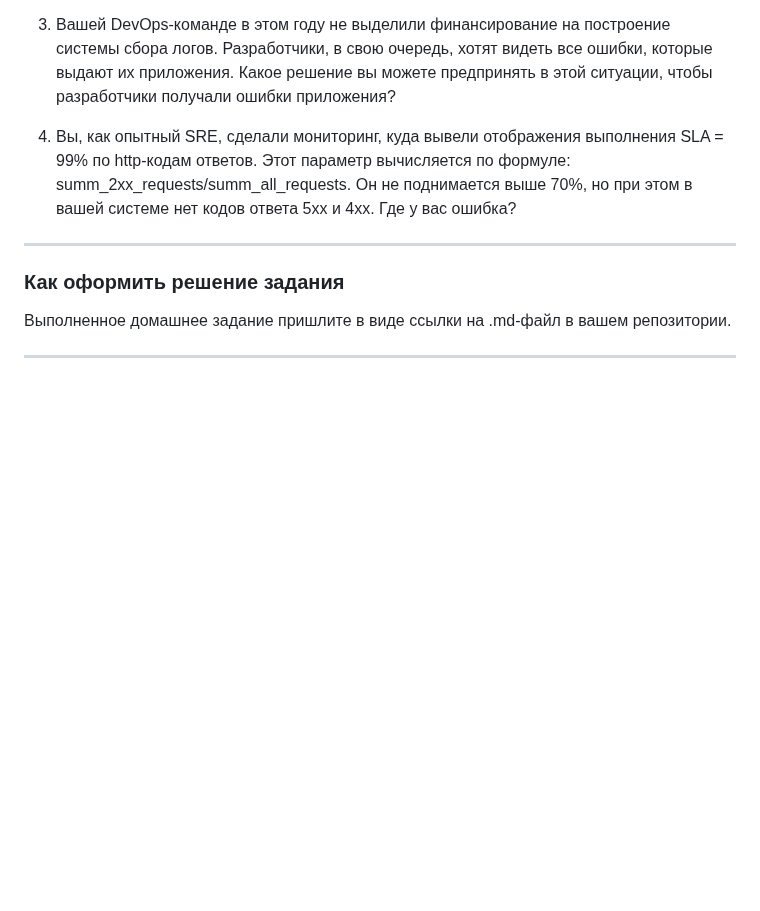
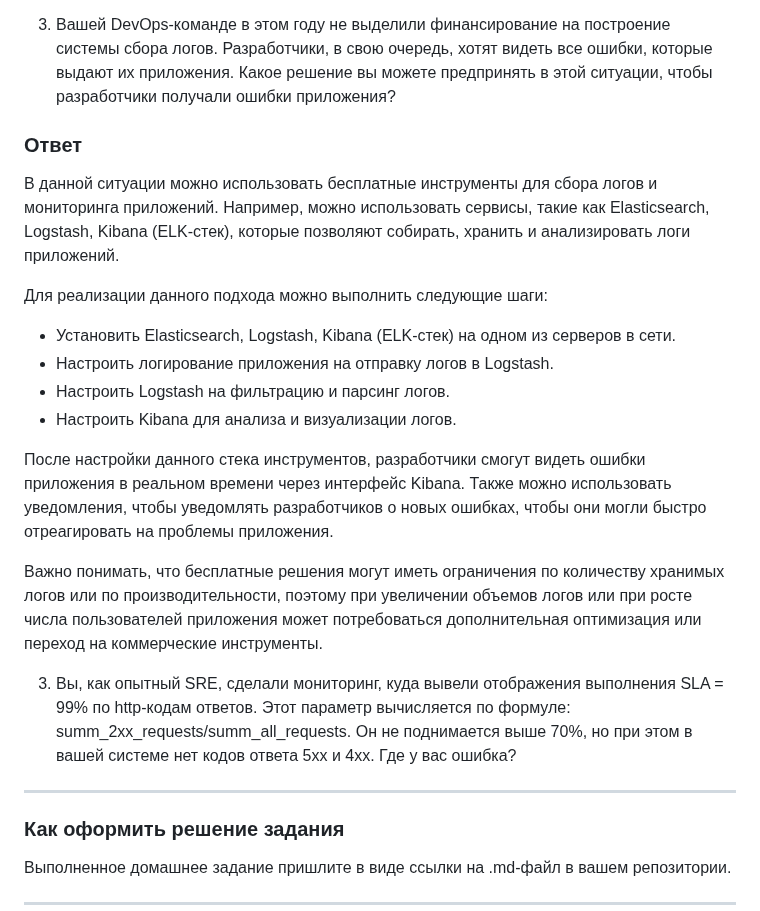
Before and after one commit to mentukov/devops-netology, a Markdown page: mnt-homeworks/10-monitoring-01-base/README.md, the part around the change. GitHub-like rendering; blank space fills up the shorter version.

Commit message:
10-monitoring-01-base

```diff
--- a/mnt-homeworks/10-monitoring-01-base/README.md
+++ b/mnt-homeworks/10-monitoring-01-base/README.md
@@ -52,6 +52,21 @@
 
 3. Вашей DevOps-команде в этом году не выделили финансирование на построение системы сбора логов. Разработчики, в свою очередь, хотят видеть все ошибки, которые выдают их приложения. Какое решение вы можете предпринять в этой ситуации, чтобы разработчики получали ошибки приложения?
 
+### Ответ
+
+В данной ситуации можно использовать бесплатные инструменты для сбора логов и мониторинга приложений. Например, можно использовать сервисы, такие как Elasticsearch, Logstash, Kibana (ELK-стек), которые позволяют собирать, хранить и анализировать логи приложений.
+
+Для реализации данного подхода можно выполнить следующие шаги:
+
+- Установить Elasticsearch, Logstash, Kibana (ELK-стек) на одном из серверов в сети.
+- Настроить логирование приложения на отправку логов в Logstash.
+- Настроить Logstash на фильтрацию и парсинг логов.
+- Настроить Kibana для анализа и визуализации логов.
+
+После настройки данного стека инструментов, разработчики смогут видеть ошибки приложения в реальном времени через интерфейс Kibana. Также можно использовать уведомления, чтобы уведомлять разработчиков о новых ошибках, чтобы они могли быстро отреагировать на проблемы приложения.
+
+Важно понимать, что бесплатные решения могут иметь ограничения по количеству хранимых логов или по производительности, поэтому при увеличении объемов логов или при росте числа пользователей приложения может потребоваться дополнительная оптимизация или переход на коммерческие инструменты.
+
 3. Вы, как опытный SRE, сделали мониторинг, куда вывели отображения выполнения SLA = 99% по http-кодам ответов.
 Этот параметр вычисляется по формуле: summ_2xx_requests/summ_all_requests. Он не поднимается выше 70%, но при этом в вашей системе нет кодов ответа 5xx и 4xx. Где у вас ошибка?
 
```
